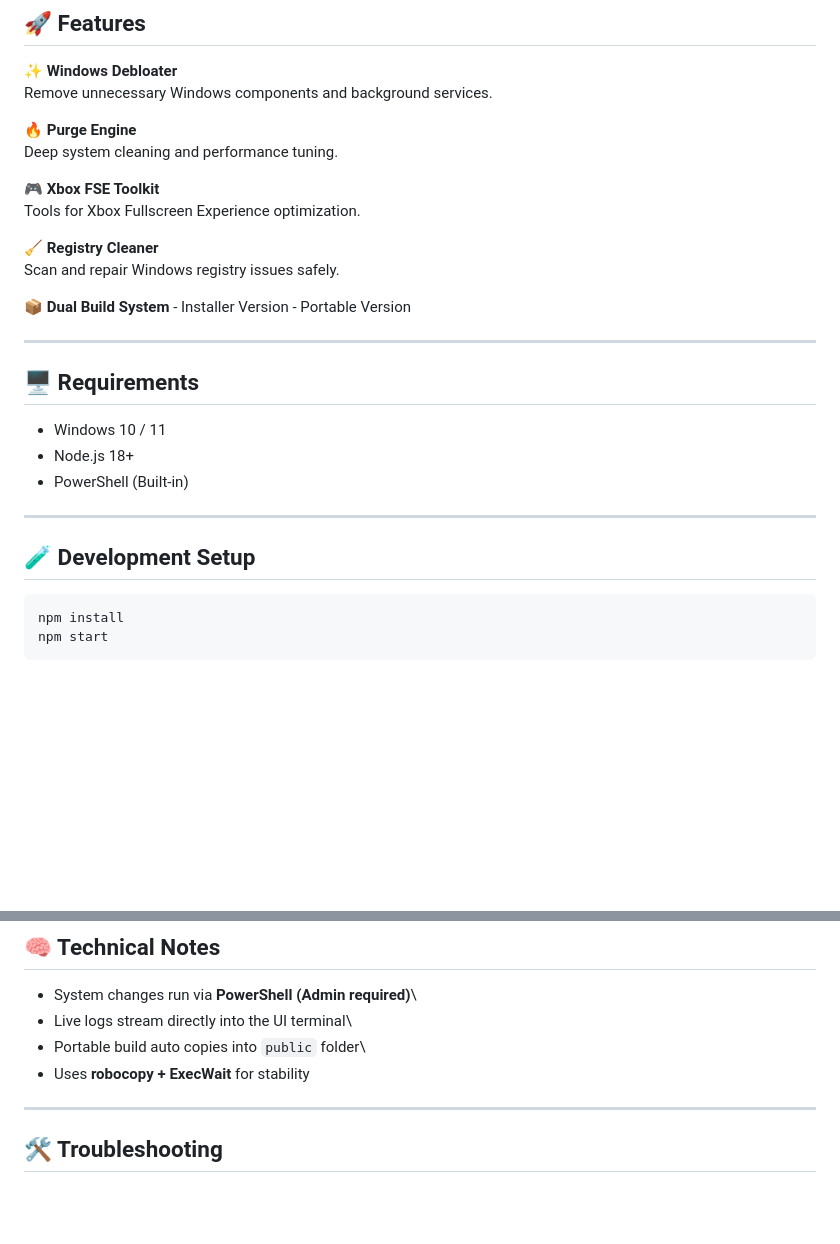
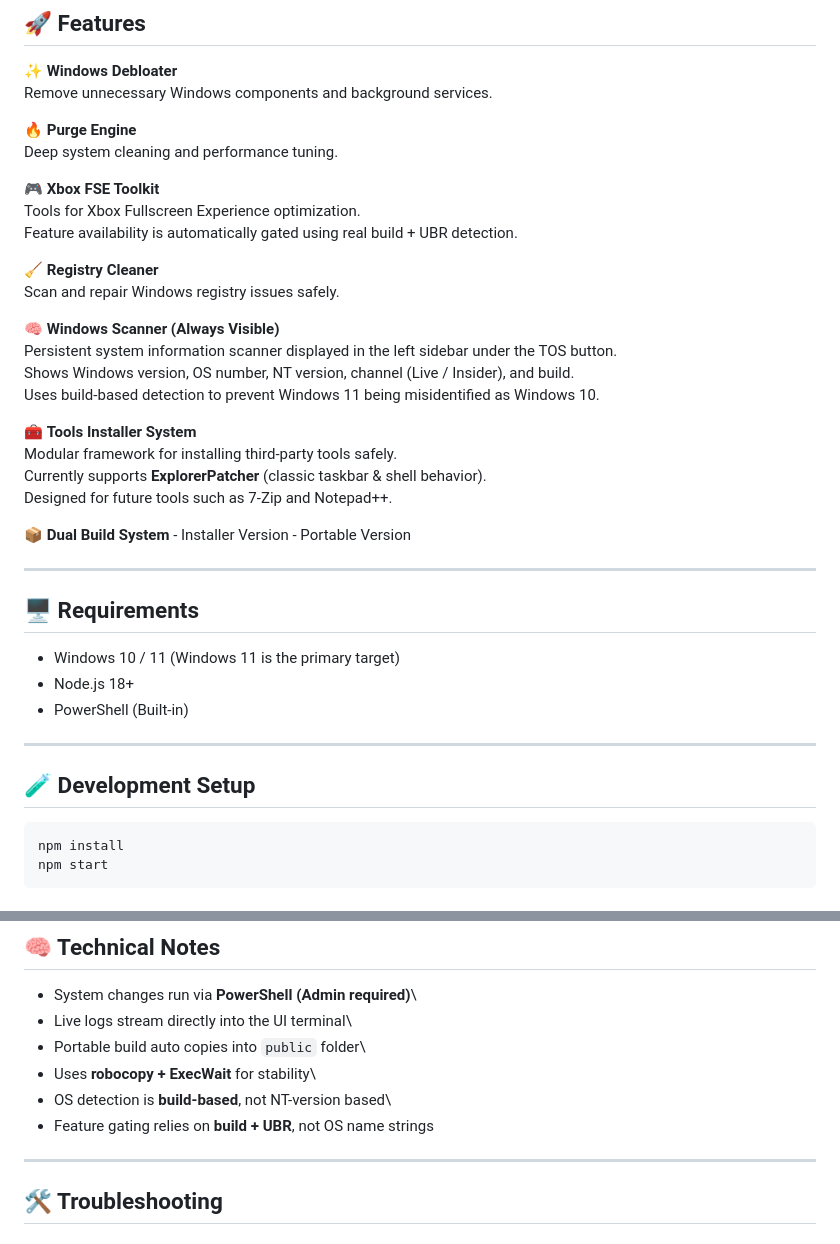
Before and after one commit to GRStudiosAI/GR_Command_Hub_Electron, a Markdown page: README.md, 2 parts joined by grey strips. Rendered like a GitHub page; blank space fills up the shorter version.

````diff
--- a/README.md
+++ b/README.md
@@ -14,10 +14,21 @@ Remove unnecessary Windows components and background services.
 Deep system cleaning and performance tuning.
 
 🎮 **Xbox FSE Toolkit**\
-Tools for Xbox Fullscreen Experience optimization.
+Tools for Xbox Fullscreen Experience optimization.\
+Feature availability is automatically gated using real build + UBR detection.
 
 🧹 **Registry Cleaner**\
 Scan and repair Windows registry issues safely.
+
+🧠 **Windows Scanner (Always Visible)**\
+Persistent system information scanner displayed in the left sidebar under the TOS button.\
+Shows Windows version, OS number, NT version, channel (Live / Insider), and build.\
+Uses build-based detection to prevent Windows 11 being misidentified as Windows 10.
+
+🧰 **Tools Installer System**\
+Modular framework for installing third-party tools safely.\
+Currently supports **ExplorerPatcher** (classic taskbar & shell behavior).\
+Designed for future tools such as 7-Zip and Notepad++.
 
 📦 **Dual Build System** - Installer Version - Portable Version
 
@@ -25,7 +36,7 @@ Scan and repair Windows registry issues safely.
 
 ## 🖥 Requirements
 
--   Windows 10 / 11
+-   Windows 10 / 11 (Windows 11 is the primary target)
 -   Node.js 18+
 -   PowerShell (Built-in)
 
@@ -33,7 +44,7 @@ Scan and repair Windows registry issues safely.
 
 ## 🧪 Development Setup
 
-``` powershell
+```powershell
 npm install
 npm start
 ```
@@ -107,7 +118,9 @@ During installation users can select:
 -   System changes run via **PowerShell (Admin required)**\
 -   Live logs stream directly into the UI terminal\
 -   Portable build auto copies into `public` folder\
--   Uses **robocopy + ExecWait** for stability
+-   Uses **robocopy + ExecWait** for stability\
+-   OS detection is **build-based**, not NT-version based\
+-   Feature gating relies on **build + UBR**, not OS name strings
 
 ------------------------------------------------------------------------
 
````
Also changed, not shown: other parts of README.md (+2 -2 lines).
